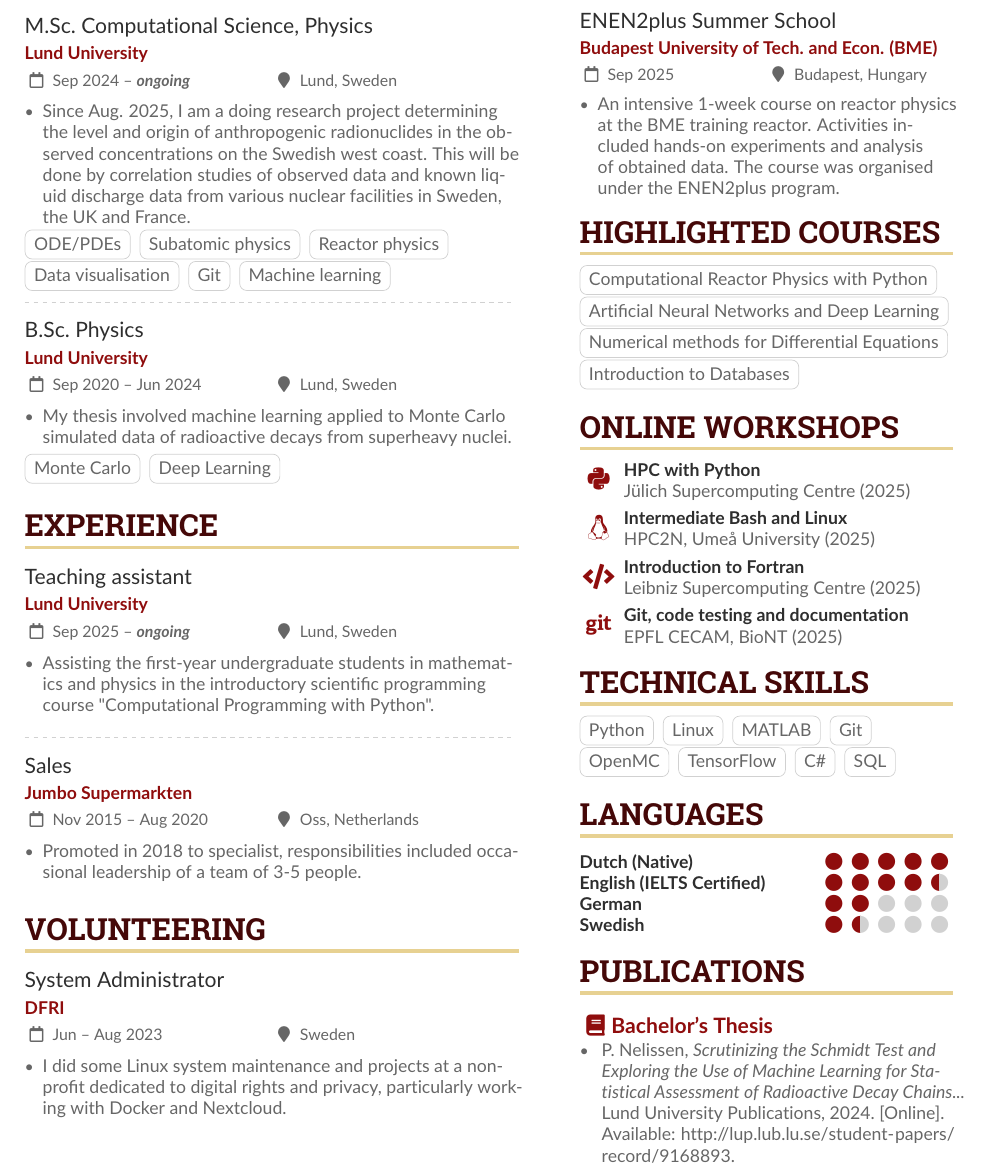
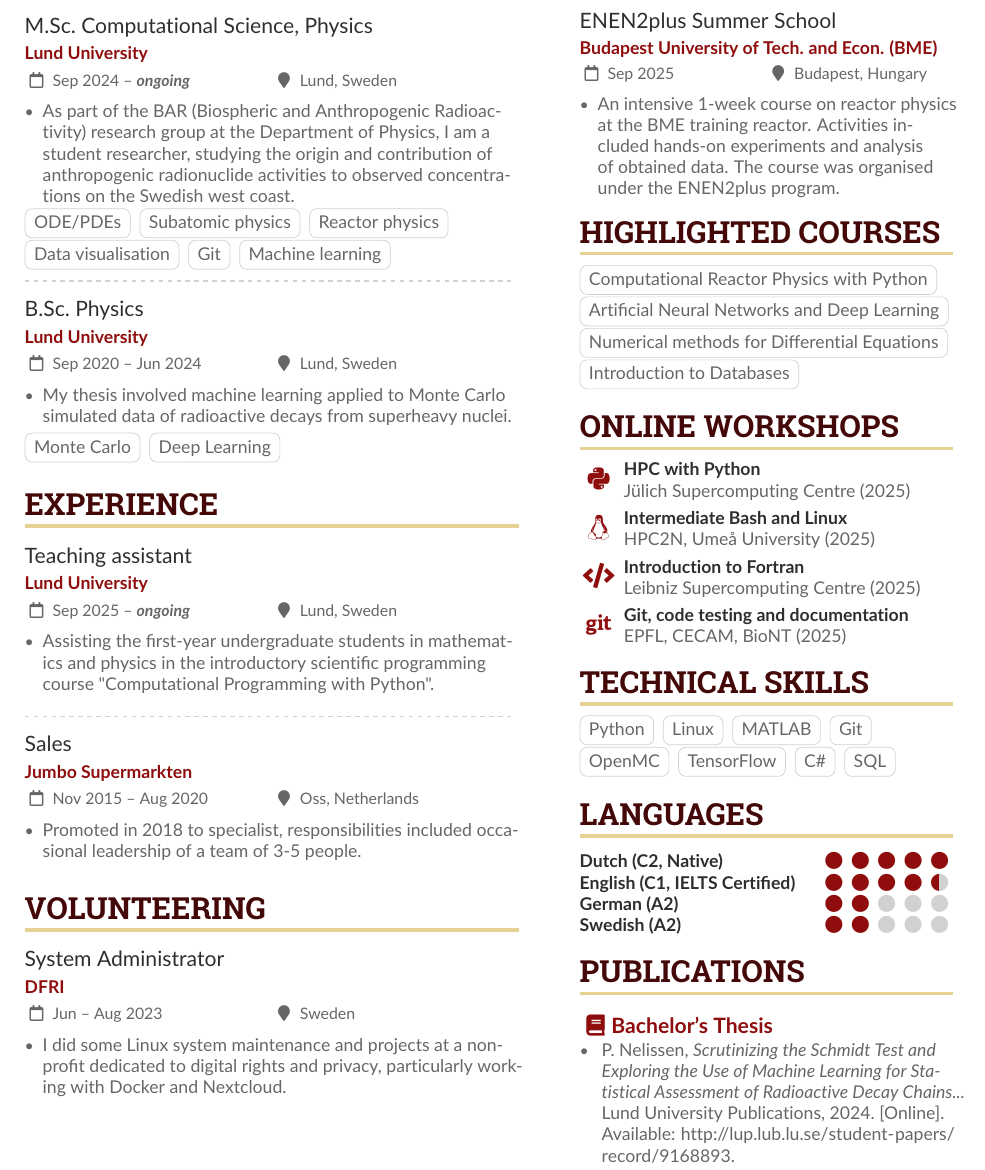
Before and after one commit to pim-n/CV, a LaTeX CV (cv.tex): part of the page, cut so that both start at the same text. Compiled offline with pdfLaTeX.

Commit message:
update msc description

```diff
--- a/cv.tex
+++ b/cv.tex
@@ -151,7 +151,7 @@
 
 \cvevent{M.Sc.\ Computational Science, Physics}{Lund University}{Sep 2024 -- \textbf{\textit{ongoing}}}{Lund, Sweden}
 \begin{itemize}
-	\item Since Aug. 2025, I am a doing research project determining the level and origin of anthropogenic radionuclides in the observed concentrations on the Swedish west coast. This will be done by correlation studies of observed data and known liquid discharge data from various nuclear facilities in Sweden, the UK and France.
+	\item As part of the BAR (Biospheric and Anthropogenic Radioactivity) research group at the Department of Physics, I am a student researcher, studying the origin and contribution of anthropogenic radionuclide activities to observed concentrations on the Swedish west coast.
 \end{itemize}
 {\LaTeXraggedright
 	\cvtag{ODE/PDEs}
@@ -269,7 +269,7 @@
 \cvachievement{\faPython}{HPC with Python}{Jülich Supercomputing Centre (2025)}
 \cvachievement{\faLinux}{Intermediate Bash and Linux}{HPC2N, Umeå University (2025)}
 \cvachievement{\faCode}{Introduction to Fortran}{Leibniz Supercomputing Centre (2025)}
-\cvachievement{\faGit}{Git, code testing and documentation}{EPFL CECAM, BioNT (2025)}
+\cvachievement{\faGit}{Git, code testing and documentation}{EPFL, CECAM, BioNT (2025)}
 
 
 %\cvsection{Courses}
@@ -304,10 +304,10 @@
 
 \cvsection{Languages}
 
-\cvskill{Dutch (Native)}{5}
-\cvskill{English (IELTS Certified)}{4.5}
-\cvskill{German}{2} %% Supports X.5 values.
-\cvskill{Swedish}{1.5}
+\cvskill{Dutch (C2, Native)}{5}
+\cvskill{English (C1, IELTS Certified)}{4.5}
+\cvskill{German (A2)}{2} %% Supports X.5 values.
+\cvskill{Swedish (A2)}{2}
 
 %% Yeah I didn't spend too much time making all the
 %% spacing consistent... sorry. Use \smallskip, \medskip,
```
Also changed, not shown: cv.pdf.
